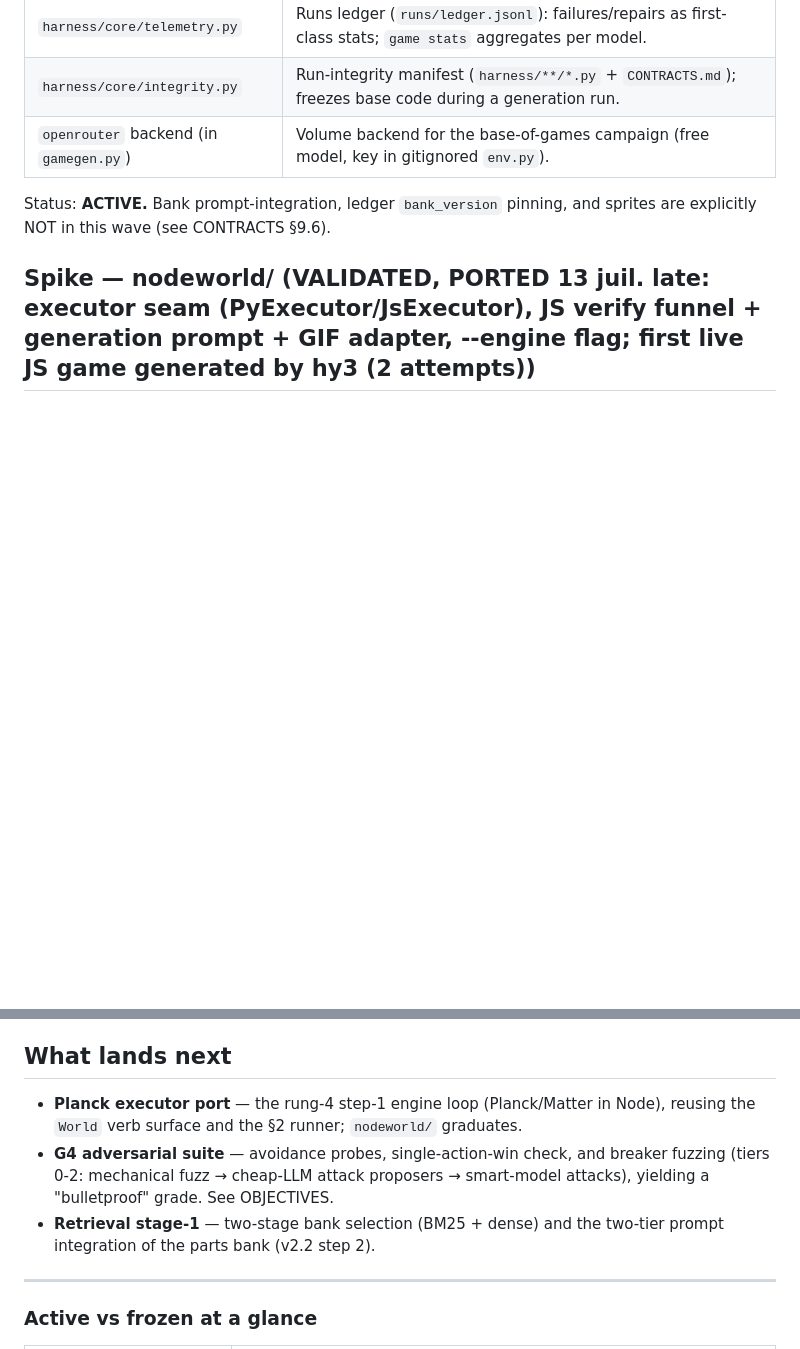
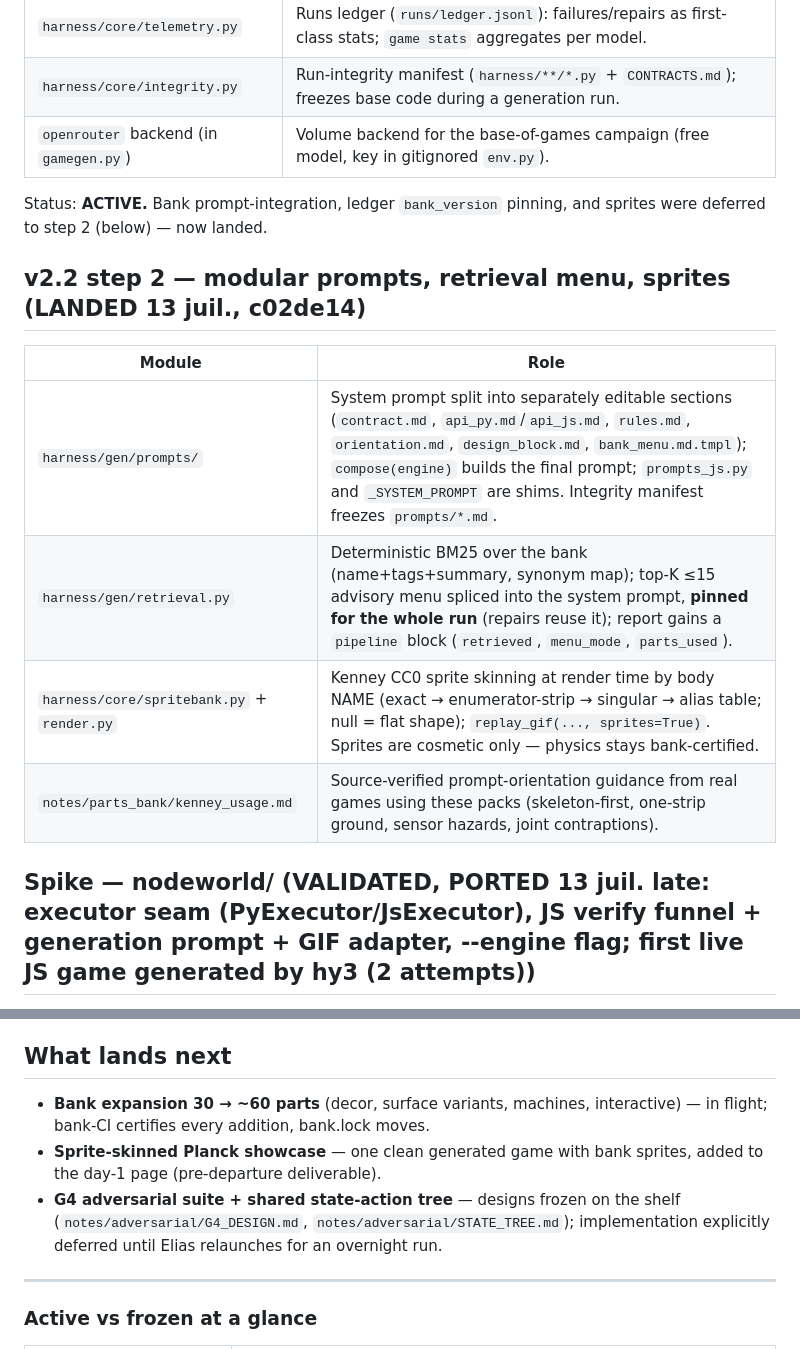
Before and after one commit to Eliasepfl/gi-harness, a Markdown page: VERSIONS.md, 2 parts joined by grey strips. GitHub-like rendering; blank space fills up the shorter version.

Commit message:
Docs: record v2.2 step 2 landing in VERSIONS/OBJECTIVES

```diff
--- a/VERSIONS.md
+++ b/VERSIONS.md
@@ -69,7 +69,16 @@ Status: **ACTIVE (current phase: base-of-games campaign).** Games live under
 | `openrouter` backend (in `gamegen.py`) | Volume backend for the base-of-games campaign (free model, key in gitignored `env.py`). |
 
 Status: **ACTIVE.** Bank prompt-integration, ledger `bank_version` pinning, and
-sprites are explicitly NOT in this wave (see CONTRACTS §9.6).
+sprites were deferred to step 2 (below) — now landed.
+
+## v2.2 step 2 — modular prompts, retrieval menu, sprites (LANDED 13 juil., c02de14)
+
+| Module | Role |
+|---|---|
+| `harness/gen/prompts/` | System prompt split into separately editable sections (`contract.md`, `api_py.md`/`api_js.md`, `rules.md`, `orientation.md`, `design_block.md`, `bank_menu.md.tmpl`); `compose(engine)` builds the final prompt; `prompts_js.py` and `_SYSTEM_PROMPT` are shims. Integrity manifest freezes `prompts/*.md`. |
+| `harness/gen/retrieval.py` | Deterministic BM25 over the bank (name+tags+summary, synonym map); top-K ≤15 advisory menu spliced into the system prompt, **pinned for the whole run** (repairs reuse it); report gains a `pipeline` block (`retrieved`, `menu_mode`, `parts_used`). |
+| `harness/core/spritebank.py` + `render.py` | Kenney CC0 sprite skinning at render time by body NAME (exact → enumerator-strip → singular → alias table; null = flat shape); `replay_gif(..., sprites=True)`. Sprites are cosmetic only — physics stays bank-certified. |
+| `notes/parts_bank/kenney_usage.md` | Source-verified prompt-orientation guidance from real games using these packs (skeleton-first, one-strip ground, sensor hazards, joint contraptions). |
 
 ## Spike — nodeworld/ (VALIDATED, PORTED 13 juil. late: executor seam (PyExecutor/JsExecutor), JS verify funnel + generation prompt + GIF adapter, --engine flag; first live JS game generated by hy3 (2 attempts))
 
@@ -81,13 +90,13 @@ the executor port lands.
 
 ## What lands next
 
-- **Planck executor port** — the rung-4 step-1 engine loop (Planck/Matter in
-  Node), reusing the `World` verb surface and the §2 runner; `nodeworld/` graduates.
-- **G4 adversarial suite** — avoidance probes, single-action-win check, and
-  breaker fuzzing (tiers 0-2: mechanical fuzz → cheap-LLM attack proposers →
-  smart-model attacks), yielding a "bulletproof" grade. See OBJECTIVES.
-- **Retrieval stage-1** — two-stage bank selection (BM25 + dense) and the
-  two-tier prompt integration of the parts bank (v2.2 step 2).
+- **Bank expansion 30 → ~60 parts** (decor, surface variants, machines,
+  interactive) — in flight; bank-CI certifies every addition, bank.lock moves.
+- **Sprite-skinned Planck showcase** — one clean generated game with bank
+  sprites, added to the day-1 page (pre-departure deliverable).
+- **G4 adversarial suite + shared state-action tree** — designs frozen on the
+  shelf (`notes/adversarial/G4_DESIGN.md`, `notes/adversarial/STATE_TREE.md`);
+  implementation explicitly deferred until Elias relaunches for an overnight run.
 
 ---
 
```
Also changed, not shown: OBJECTIVES.md (+9 -3 lines).
